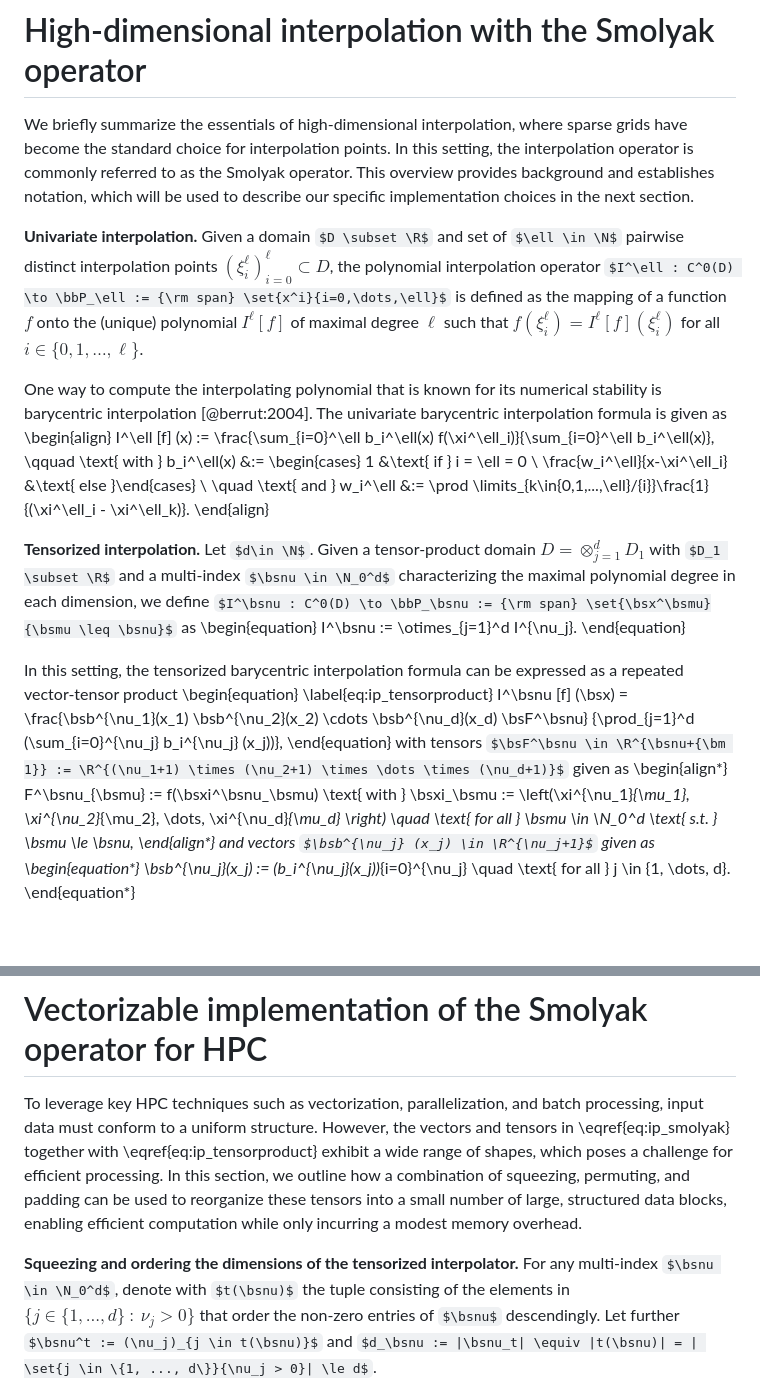
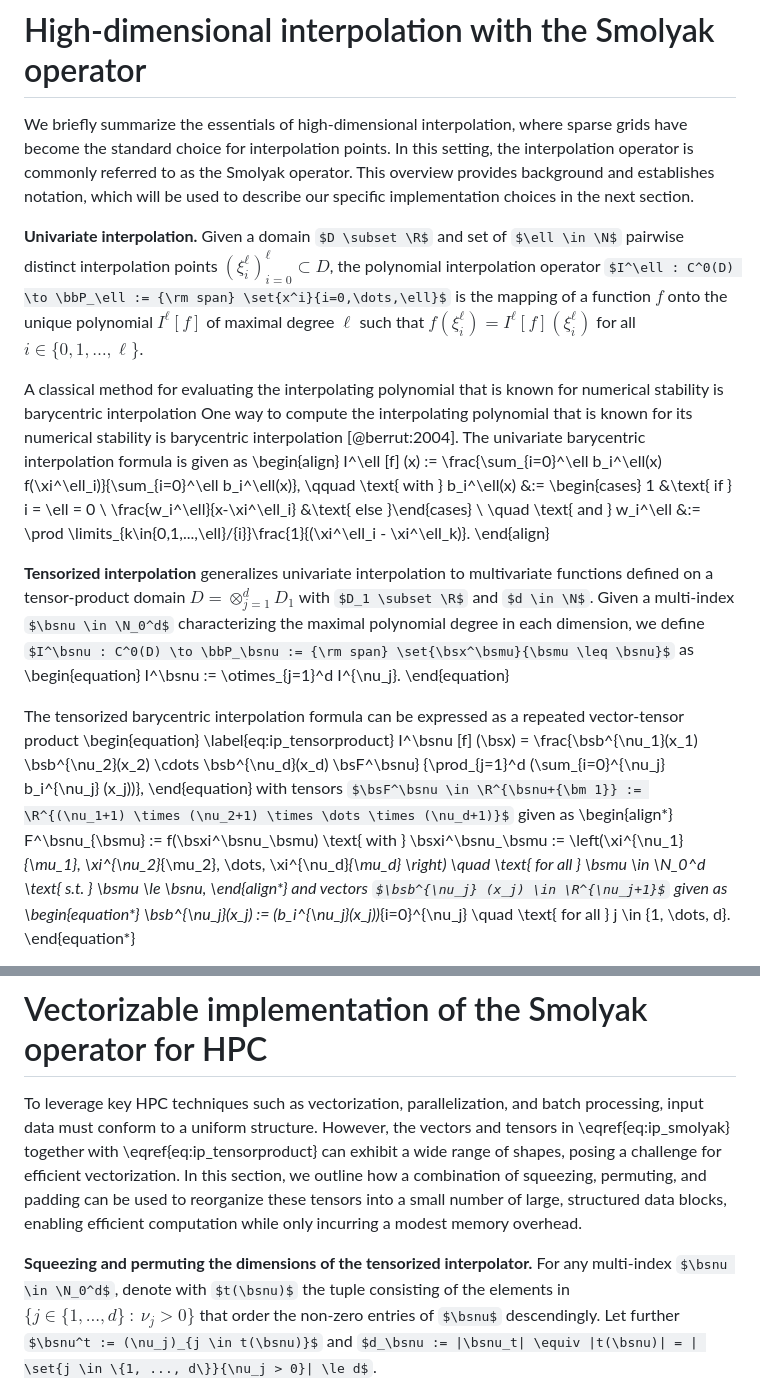
Before and after one commit to JoWestermann/smolyax, a Markdown page: paper/paper.md, 2 parts joined by grey strips. GitHub-like rendering; some formulas as TeX source; blank space fills up the shorter version.

Commit message:
First batch of small paper updates following Josh's suggestions

```diff
--- a/paper/paper.md
+++ b/paper/paper.md
@@ -55,8 +55,9 @@ header-includes:
 
 We briefly summarize the essentials of high-dimensional interpolation, where sparse grids have become the standard choice for interpolation points. In this setting, the interpolation operator is commonly referred to as the Smolyak operator. This overview provides background and establishes notation, which will be used to describe our specific implementation choices in the next section.
 
-**Univariate interpolation.** Given a domain $D \subset \R$ and set of $\ell \in \N$ pairwise distinct interpolation points $(\xi^\ell_i)_{i=0}^\ell \subset D$, the polynomial interpolation operator $I^\ell : C^0(D) \to \bbP_\ell := {\rm span} \set{x^i}{i=0,\dots,\ell}$ is defined as the mapping of a function $f$ onto the (unique) polynomial $I^\ell [f]$ of maximal degree $\ell$ such that $f(\xi^\ell_i) = I^\ell [f](\xi^\ell_i)$ for all $i\in\{0,1,\dots,\ell\}$.
+**Univariate interpolation.** Given a domain $D \subset \R$ and set of $\ell \in \N$ pairwise distinct interpolation points $(\xi^\ell_i)_{i=0}^\ell \subset D$, the polynomial interpolation operator $I^\ell : C^0(D) \to \bbP_\ell := {\rm span} \set{x^i}{i=0,\dots,\ell}$ is the mapping of a function $f$ onto the unique polynomial $I^\ell [f]$ of maximal degree $\ell$ such that $f(\xi^\ell_i) = I^\ell [f](\xi^\ell_i)$ for all $i\in\{0,1,\dots,\ell\}$.
 
+A classical method for evaluating the interpolating polynomial that is known for numerical stability is barycentric interpolation
 One way to compute the interpolating polynomial that is known for its numerical stability is barycentric interpolation [@berrut:2004]. The univariate barycentric interpolation formula is given as
 \begin{align}
     I^\ell [f] (x) := \frac{\sum_{i=0}^\ell b_i^\ell(x) f(\xi^\ell_i)}{\sum_{i=0}^\ell b_i^\ell(x)},
@@ -66,12 +67,13 @@ One way to compute the interpolating polynomial that is known for its numerical
     w_i^\ell &:= \prod \limits_{k\in\{0,1,...,\ell\}/\{i\}}\frac{1}{(\xi^\ell_i - \xi^\ell_k)}.
 \end{align}
 
-**Tensorized interpolation.** Let $d\in \N$. Given a tensor-product domain $D = \otimes_{j=1}^d D_1$ with $D_1 \subset \R$ and a multi-index $\bsnu \in \N_0^d$ characterizing the maximal polynomial degree in each dimension, we define $I^\bsnu : C^0(D) \to \bbP_\bsnu := {\rm span} \set{\bsx^\bsmu}{\bsmu \leq \bsnu}$ as
+**Tensorized interpolation** generalizes univariate interpolation to multivariate functions defined on a tensor-product domain $D = \otimes_{j=1}^d D_1$ with $D_1 \subset \R$ and $d \in \N$.
+Given a multi-index $\bsnu \in \N_0^d$ characterizing the maximal polynomial degree in each dimension, we define $I^\bsnu : C^0(D) \to \bbP_\bsnu := {\rm span} \set{\bsx^\bsmu}{\bsmu \leq \bsnu}$ as
 \begin{equation}
     I^\bsnu := \otimes_{j=1}^d I^{\nu_j}.
 \end{equation}
 
-In this setting, the tensorized barycentric interpolation formula can be expressed as a repeated vector-tensor product
+The tensorized barycentric interpolation formula can be expressed as a repeated vector-tensor product
 \begin{equation} \label{eq:ip_tensorproduct}
     I^\bsnu [f] (\bsx) =
     \frac{\bsb^{\nu_1}(x_1) \bsb^{\nu_2}(x_2) \cdots \bsb^{\nu_d}(x_d) \bsF^\bsnu}
@@ -80,7 +82,7 @@ In this setting, the tensorized barycentric interpolation formula can be express
 with tensors $\bsF^\bsnu \in \R^{\bsnu+{\bm 1}} := \R^{(\nu_1+1) \times (\nu_2+1) \times \dots \times (\nu_d+1)}$ given as
 \begin{align*}
   F^\bsnu_{\bsmu} := f(\bsxi^\bsnu_\bsmu)  \text{ with }
-   \bsxi_\bsmu := \left(\xi^{\nu_1}_{\mu_1}, \xi^{\nu_2}_{\mu_2}, \dots, \xi^{\nu_d}_{\mu_d} \right) \quad \text{ for all }
+   \bsxi^\bsnu_\bsmu := \left(\xi^{\nu_1}_{\mu_1}, \xi^{\nu_2}_{\mu_2}, \dots, \xi^{\nu_d}_{\mu_d} \right) \quad \text{ for all }
    \bsmu \in \N_0^d \text{ s.t. } \bsmu \le \bsnu,
 \end{align*}
 and vectors $\bsb^{\nu_j} (x_j) \in \R^{\nu_j+1}$ given as
@@ -96,9 +98,9 @@ and vectors $\bsb^{\nu_j} (x_j) \in \R^{\nu_j+1}$ given as
 
 # Vectorizable implementation of the Smolyak operator for HPC
 
-To leverage key HPC techniques such as vectorization, parallelization, and batch processing, input data must conform to a uniform structure. However, the vectors and tensors in \eqref{eq:ip_smolyak} together with \eqref{eq:ip_tensorproduct} exhibit a wide range of shapes, which poses a challenge for efficient processing. In this section, we outline how a combination of squeezing, permuting, and padding can be used to reorganize these tensors into a small number of large, structured data blocks, enabling efficient computation while only incurring a modest memory overhead.
+To leverage key HPC techniques such as vectorization, parallelization, and batch processing, input data must conform to a uniform structure. However, the vectors and tensors in \eqref{eq:ip_smolyak} together with \eqref{eq:ip_tensorproduct} can exhibit a wide range of shapes, posing a challenge for efficient vectorization. In this section, we outline how a combination of squeezing, permuting, and padding can be used to reorganize these tensors into a small number of large, structured data blocks, enabling efficient computation while only incurring a modest memory overhead.
 
-**Squeezing and ordering the dimensions of the tensorized interpolator.**
+**Squeezing and permuting the dimensions of the tensorized interpolator.**
 For any multi-index $\bsnu \in \N_0^d$, denote with $t(\bsnu)$ the tuple consisting of the elements in $\{j \in \{1, ..., d\} \ : \ \nu_j > 0\}$ that order the non-zero entries of $\bsnu$ descendingly. Let further $\bsnu^t := (\nu_j)_{j \in t(\bsnu)}$ and $d_\bsnu := |\bsnu_t| \equiv |t(\bsnu)| = | \set{j \in \{1, ..., d\}}{\nu_j > 0}| \le d$.
 
 _Example: For the multi-index $\bsnu = (3,0,2,0,4) \in \N_0^5$, it holds that $t(\bsnu) = (5,1,3)$, $\bsnu^t = (4,3,2)$ and $d_\bsnu = 3$._
```
